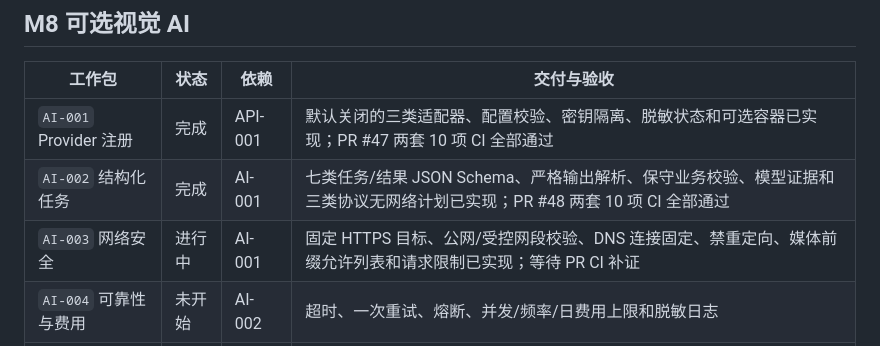
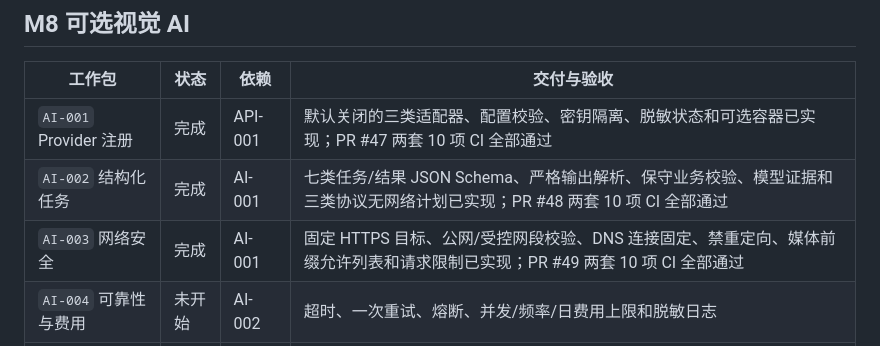
Before and after one commit to j4meshub/SmartScan, a Markdown page: docs/CODEX_EXECUTION_PLAN.md, the part around the change. Drawn GitHub-style.

```diff
--- a/docs/CODEX_EXECUTION_PLAN.md
+++ b/docs/CODEX_EXECUTION_PLAN.md
@@ -134,7 +134,7 @@ M7 门禁：固定数据集达到 v1.4 指标；所有低置信处理保留原
 |---|---|---|---|
 | `AI-001` Provider 注册 | 完成 | API-001 | 默认关闭的三类适配器、配置校验、密钥隔离、脱敏状态和可选容器已实现；PR #47 两套 10 项 CI 全部通过 |
 | `AI-002` 结构化任务 | 完成 | AI-001 | 七类任务/结果 JSON Schema、严格输出解析、保守业务校验、模型证据和三类协议无网络计划已实现；PR #48 两套 10 项 CI 全部通过 |
-| `AI-003` 网络安全 | 进行中 | AI-001 | 固定 HTTPS 目标、公网/受控网段校验、DNS 连接固定、禁重定向、媒体前缀允许列表和请求限制已实现；等待 PR CI 补证 |
+| `AI-003` 网络安全 | 完成 | AI-001 | 固定 HTTPS 目标、公网/受控网段校验、DNS 连接固定、禁重定向、媒体前缀允许列表和请求限制已实现；PR #49 两套 10 项 CI 全部通过 |
 | `AI-004` 可靠性与费用 | 未开始 | AI-002 | 超时、一次重试、熔断、并发/频率/日费用上限和脱敏日志 |
 | `AI-005` 固定评估集 | 未开始 | AI-004 | 准确率、幻觉率、结构化成功率、延迟、成本和版本报告 |
 
```
Also changed, not shown: docs/CODEX_PROGRESS.md (+8 -6 lines).
